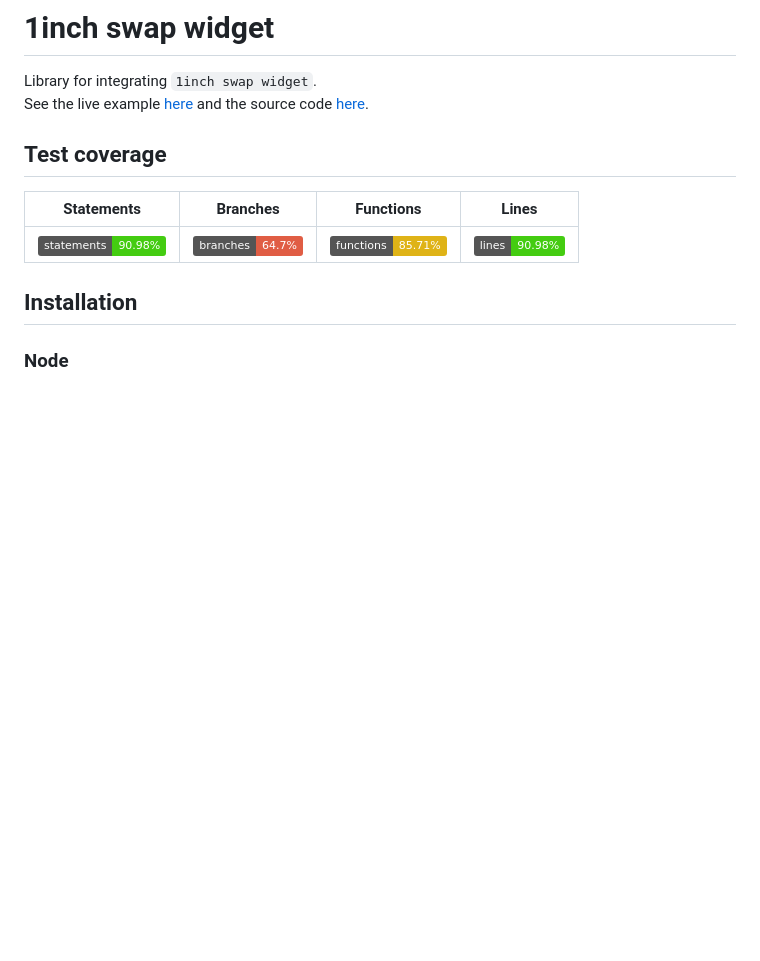
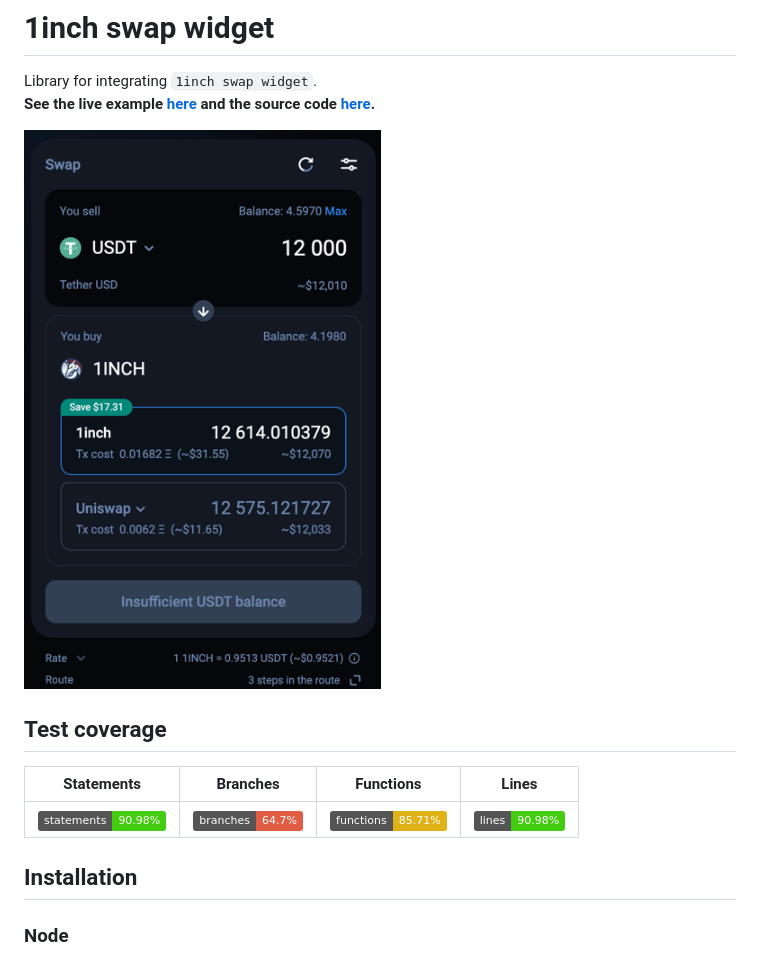
Before and after one commit to 1inch/embedded-widget, a Markdown page: README.md, the part around the change printed below. GitHub-like rendering; pictures changed too: docs/preview.png (added); badges without logos; blank space fills up the shorter version.

```diff
--- a/README.md
+++ b/README.md
@@ -5,7 +5,9 @@
 # 1inch swap widget
 
 Library for integrating `1inch swap widget`.
-See the live example [here](https://1inch.github.io/embedded-widget/) and the source code [here](./docs).
+**See the live example [here](https://1inch.github.io/embedded-widget/) and the source code [here](./docs).**
+
+![Statements](./docs/preview.png)
 
 ## Test coverage
 
```
Also changed, not shown: other parts of README.md (+14 -0 lines).
